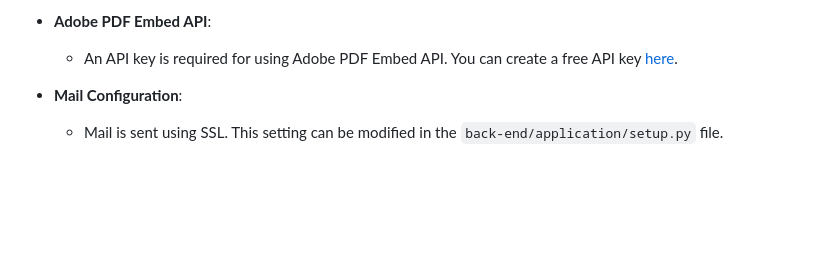
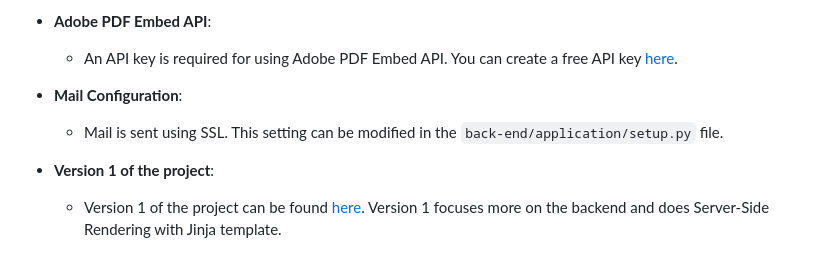
Before and after one commit to shrasinh/booklitE-libraryV2, a Markdown page: README.md, the part around the change. Drawn GitHub-style; blank space fills up the shorter version.

```diff
--- a/README.md
+++ b/README.md
@@ -198,3 +198,6 @@ The `front-end` folder contains all the files and folders necessary for the fron
 
 - **Mail Configuration**:
   - Mail is sent using SSL. This setting can be modified in the `back-end/application/setup.py` file.
+
+- **Version 1 of the project**:
+  - Version 1 of the project can be found [here](https://github.com/shrasinh/booklitE-library). Version 1 focuses more on the backend and does Server-Side Rendering with Jinja template.
```
